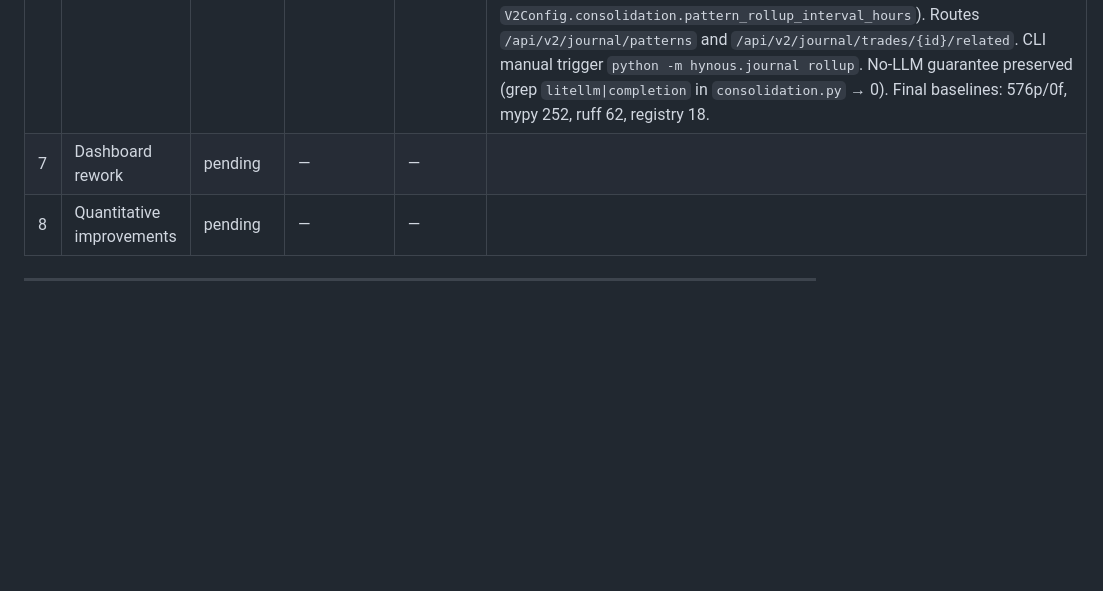
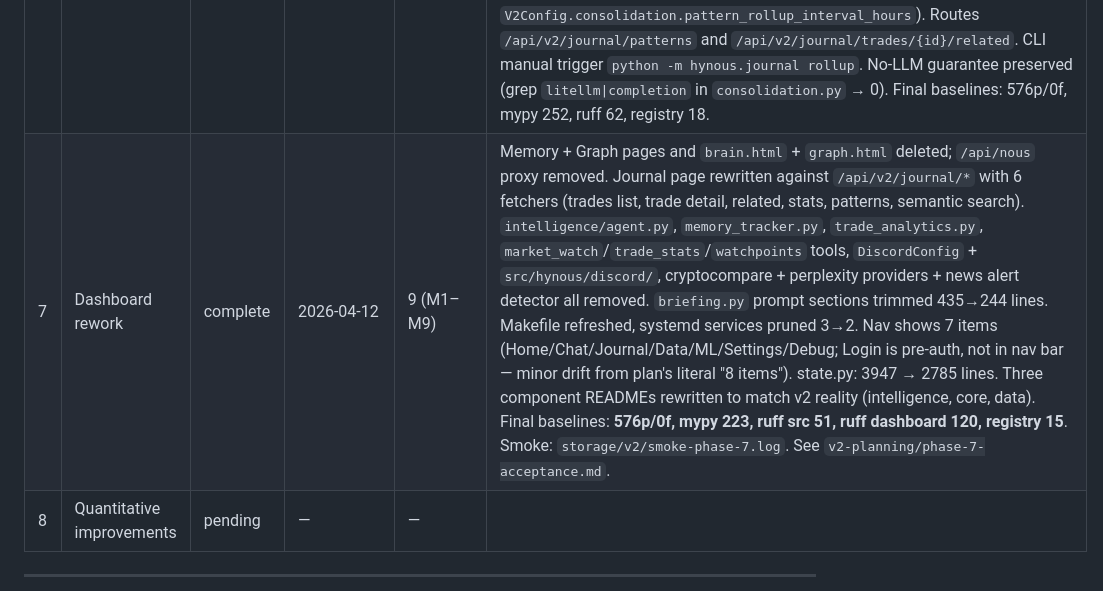
Before and after one commit to 12DDFF/Hynous, a Markdown page: v2-planning/00-master-plan.md, the part around the change. Drawn GitHub-style; blank space fills up the shorter version.

```diff
--- a/v2-planning/00-master-plan.md
+++ b/v2-planning/00-master-plan.md
@@ -89,7 +89,7 @@ Live roll-up of phase completion. Updated by the engineer on close of each phase
 | 4 | Tier 1 deletions | complete | 2026-04-12 | 9 (M1–M9) | Nous server + Python Nous client + 9 decision-injection modules + 8 memory tools + unused coinglass methods + orphan tests + prompt trim + daemon health removal. Post-phase-4 baseline: `pytest tests/` = 482p/0f, registry = 17 tools. Deferred to phase 7: `trade_analytics.py`, `memory_tracker.py`, dashboard memory/graph/brain pages, Makefile/pyproject/deploy rework, cryptocompare + perplexity + news alert detector, CRYPTOCOMPARE_API_KEY. |
 | 5 | Mechanical entry | complete | 2026-04-12 | 8 (M1–M8) | `src/hynous/mechanical_entry/` (interface + `MLSignalDrivenTrigger` + `compute_entry_params` + `executor`), daemon rewire (`_evaluate_entry_signals` + periodic 60 s `_periodic_ml_signal_check`), v1 `intelligence/agent.py` + `handle_execute_trade` deleted, `execute_trade` unregistered, user chat agent at `src/hynous/user_chat/` with `/api/v2/chat/*`. Final baselines: 551p/0f, mypy 252, ruff 62. |
 | 6 | Consolidation & patterns | complete | 2026-04-12 | 5 (M1–M5) | `src/hynous/journal/consolidation.py` — 4 edge builders (temporal preceded/followed-by, regime-bucket 30 d/10-cap, rejection-reason grouping, rejection-vs-contemporaneous 2 h window) + `run_weekly_rollup` writing `system_health_report` patterns with mistake_tag_summary/rejection_reasons/grade_summary/regime_performance. Edge builds fire automatically after analysis insert via `build_edges_for_trade`; daemon starts `start_weekly_rollup_cron` (interval from `V2Config.consolidation.pattern_rollup_interval_hours`). Routes `/api/v2/journal/patterns` and `/api/v2/journal/trades/{id}/related`. CLI manual trigger `python -m hynous.journal rollup`. No-LLM guarantee preserved (grep `litellm\|completion` in `consolidation.py` → 0). Final baselines: 576p/0f, mypy 252, ruff 62, registry 18. |
-| 7 | Dashboard rework | pending | — | — | |
+| 7 | Dashboard rework | complete | 2026-04-12 | 9 (M1–M9) | Memory + Graph pages and `brain.html` + `graph.html` deleted; `/api/nous` proxy removed. Journal page rewritten against `/api/v2/journal/*` with 6 fetchers (trades list, trade detail, related, stats, patterns, semantic search). `intelligence/agent.py`, `memory_tracker.py`, `trade_analytics.py`, `market_watch`/`trade_stats`/`watchpoints` tools, `DiscordConfig` + `src/hynous/discord/`, cryptocompare + perplexity providers + news alert detector all removed. `briefing.py` prompt sections trimmed 435→244 lines. Makefile refreshed, systemd services pruned 3→2. Nav shows 7 items (Home/Chat/Journal/Data/ML/Settings/Debug; Login is pre-auth, not in nav bar — minor drift from plan's literal "8 items"). state.py: 3947 → 2785 lines. Three component READMEs rewritten to match v2 reality (intelligence, core, data). Final baselines: **576p/0f, mypy 223, ruff src 51, ruff dashboard 120, registry 15**. Smoke: `storage/v2/smoke-phase-7.log`. See `v2-planning/phase-7-acceptance.md`. |
 | 8 | Quantitative improvements | pending | — | — | |
 
 ---
```
Also changed, not shown: CLAUDE.md (+3 -3 lines), v2-planning/phase-7-acceptance.md (added, +230 -0 lines).
